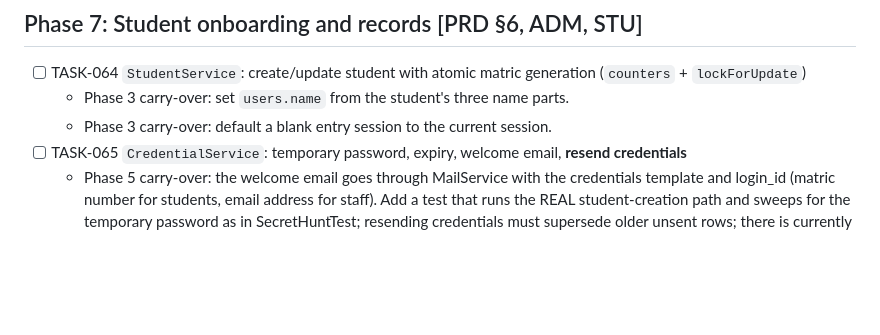
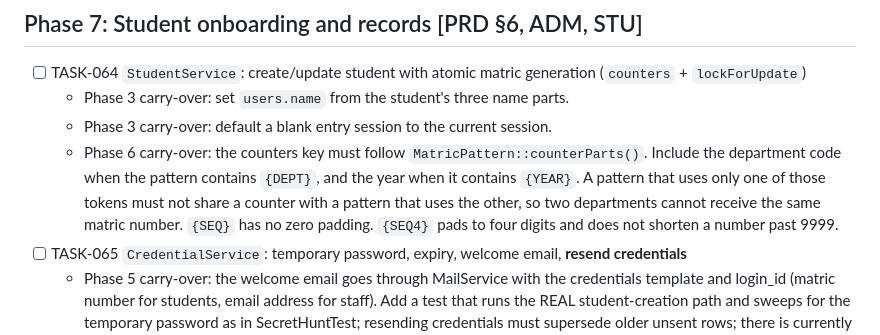
Before and after one commit to plexxypc/universityportalprototype, a Markdown page: TASKS.md, the part around the change. GitHub-like rendering; blank space fills up the shorter version.

Commit message:
docs(tasks): note matric counter keys for phase 7
Co-authored-by: Cursor <cursoragent@cursor.com>

```diff
--- a/TASKS.md
+++ b/TASKS.md
@@ -127,6 +127,7 @@
 - [ ] TASK-064 `StudentService`: create/update student with atomic matric generation (`counters` + `lockForUpdate`)
   - Phase 3 carry-over: set `users.name` from the student's three name parts.
   - Phase 3 carry-over: default a blank entry session to the current session.
+  - Phase 6 carry-over: the counters key must follow `MatricPattern::counterParts()`. Include the department code when the pattern contains `{DEPT}`, and the year when it contains `{YEAR}`. A pattern that uses only one of those tokens must not share a counter with a pattern that uses the other, so two departments cannot receive the same matric number. `{SEQ}` has no zero padding. `{SEQ4}` pads to four digits and does not shorten a number past 9999.
 - [ ] TASK-065 `CredentialService`: temporary password, expiry, welcome email, **resend credentials**
   - Phase 5 carry-over: the welcome email goes through MailService with the credentials template and login_id (matric number for students, email address for staff). Add a test that runs the REAL student-creation path and sweeps for the temporary password as in SecretHuntTest; resending credentials must supersede older unsent rows; there is currently no command or service that creates a student with a temporary password.
 - [ ] TASK-066 Single "Add student" form
```
